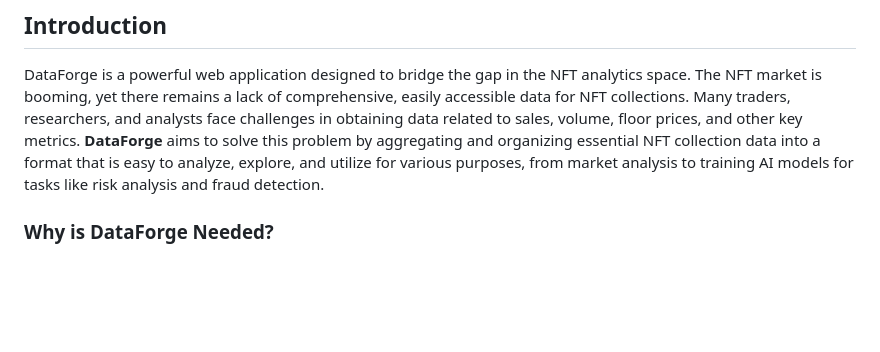
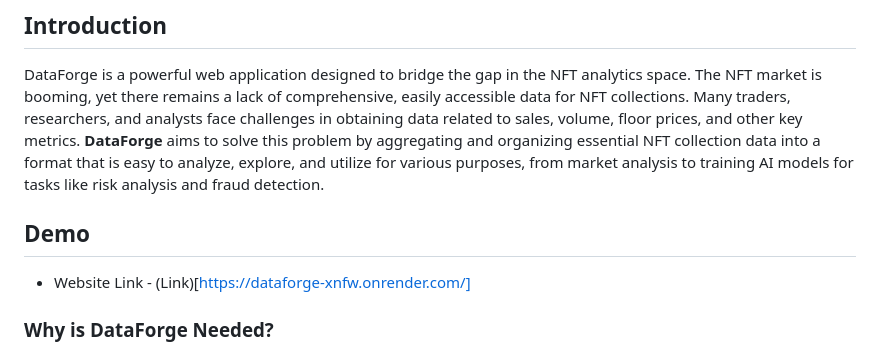
Before and after one commit to ArindamRawat/DataForge, a Markdown page: README.md, the part around the change. Rendered like a GitHub page; blank space fills up the shorter version.

```diff
--- a/README.md
+++ b/README.md
@@ -3,6 +3,9 @@
 ## Introduction
 
 DataForge is a powerful web application designed to bridge the gap in the NFT analytics space. The NFT market is booming, yet there remains a lack of comprehensive, easily accessible data for NFT collections. Many traders, researchers, and analysts face challenges in obtaining data related to sales, volume, floor prices, and other key metrics. **DataForge** aims to solve this problem by aggregating and organizing essential NFT collection data into a format that is easy to analyze, explore, and utilize for various purposes, from market analysis to training AI models for tasks like risk analysis and fraud detection.
+
+## Demo
+- Website Link - (Link)[https://dataforge-xnfw.onrender.com/]
 
 ### Why is DataForge Needed?
 
```
